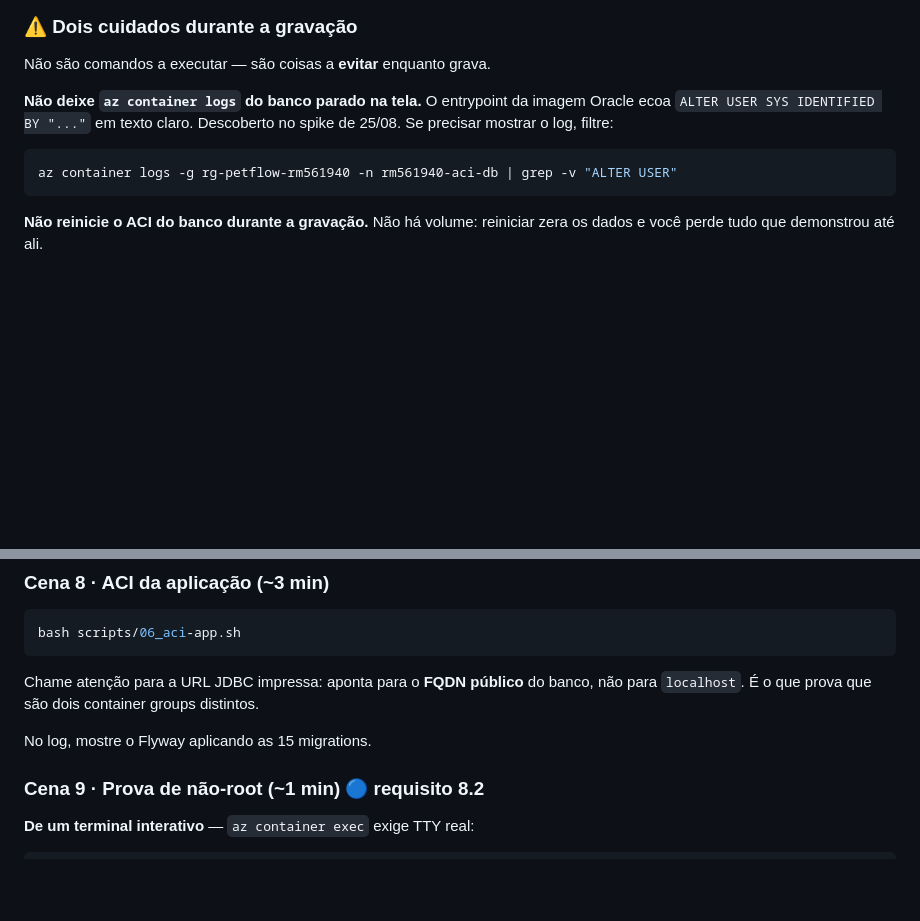
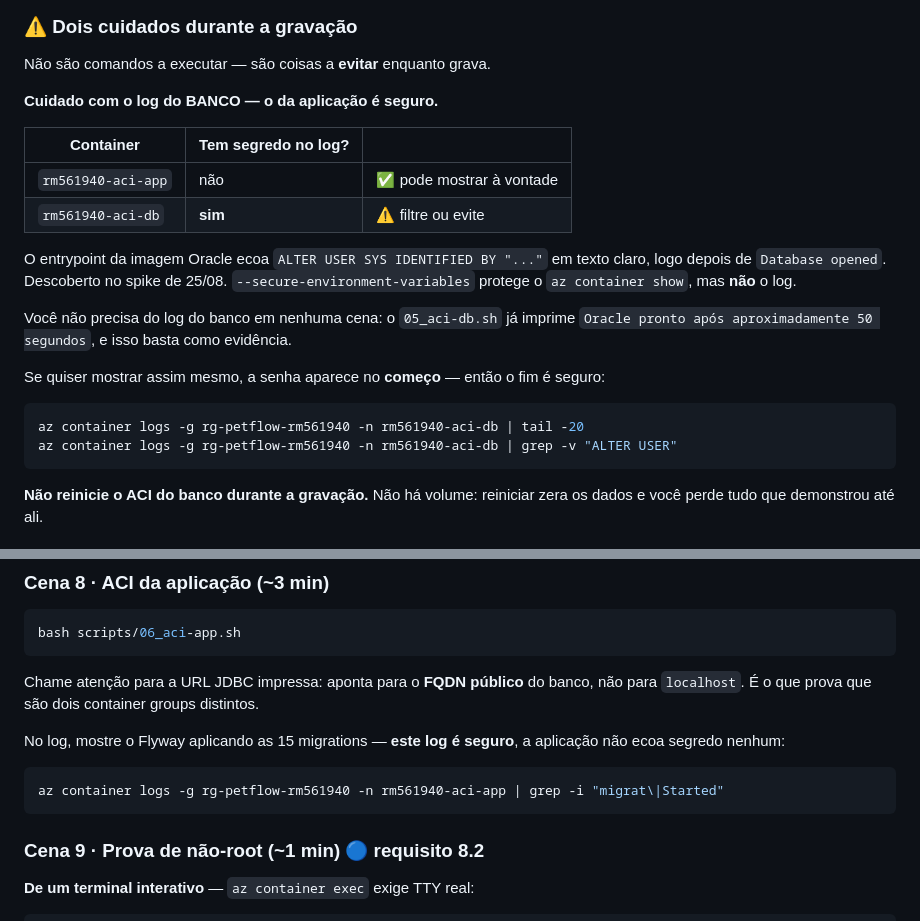
Before and after one commit to olavoneves/clyvo-vet_api-java, a Markdown page: docs/ROTEIRO_VIDEO.md, 2 parts joined by grey strips. Drawn GitHub-style; blank space fills up the shorter version.

Commit message:
docs(devops): qual log pode aparecer em video
O aviso dizia so 'nao deixe az container logs na tela', sem distinguir
os dois containers - e o roteiro pede o log do app na Cena 8, o que
parecia contradicao.

Sao coisas diferentes. O log da aplicacao nao tem segredo: as duas
variaveis secretas chegam por --secure-environment-variables e o Spring
nao as ecoa. E ali que aparecem as 15 migrations do Flyway.

O log do banco e que expoe a senha do SYS, logo depois de
'Database opened'. E dispensavel: o 05_aci-db.sh ja imprime 'Oracle
pronto apos aproximadamente 50 segundos', que basta como evidencia.
Se ainda assim for mostrar, a senha esta no comeco - tail -20 e seguro.

Co-Authored-By: Claude Opus 5 (1M context) <noreply@anthropic.com>

````diff
--- a/docs/ROTEIRO_VIDEO.md
+++ b/docs/ROTEIRO_VIDEO.md
@@ -76,11 +76,25 @@ az keyvault secret show --vault-name kv-petflow-rm561940   --name oracle-app-pas
 
 Não são comandos a executar — são coisas a **evitar** enquanto grava.
 
-**Não deixe `az container logs` do banco parado na tela.** O entrypoint da imagem
-Oracle ecoa `ALTER USER SYS IDENTIFIED BY "..."` em texto claro. Descoberto no
-spike de 25/08. Se precisar mostrar o log, filtre:
+**Cuidado com o log do BANCO — o da aplicação é seguro.**
+
+| Container | Tem segredo no log? | |
+|---|---|---|
+| `rm561940-aci-app` | não | ✅ pode mostrar à vontade |
+| `rm561940-aci-db` | **sim** | ⚠️ filtre ou evite |
+
+O entrypoint da imagem Oracle ecoa `ALTER USER SYS IDENTIFIED BY "..."` em texto
+claro, logo depois de `Database opened`. Descoberto no spike de 25/08.
+`--secure-environment-variables` protege o `az container show`, mas **não** o log.
+
+Você não precisa do log do banco em nenhuma cena: o `05_aci-db.sh` já imprime
+`Oracle pronto após aproximadamente 50 segundos`, e isso basta como evidência.
+
+Se quiser mostrar assim mesmo, a senha aparece no **começo** — então o fim é
+seguro:
 
 ```bash
+az container logs -g rg-petflow-rm561940 -n rm561940-aci-db | tail -20
 az container logs -g rg-petflow-rm561940 -n rm561940-aci-db | grep -v "ALTER USER"
 ```
 
@@ -192,7 +206,12 @@ bash scripts/06_aci-app.sh
 Chame atenção para a URL JDBC impressa: aponta para o **FQDN público** do banco,
 não para `localhost`. É o que prova que são dois container groups distintos.
 
-No log, mostre o Flyway aplicando as 15 migrations.
+No log, mostre o Flyway aplicando as 15 migrations — **este log é seguro**, a
+aplicação não ecoa segredo nenhum:
+
+```bash
+az container logs -g rg-petflow-rm561940 -n rm561940-aci-app | grep -i "migrat\|Started"
+```
 
 ### Cena 9 · Prova de não-root (~1 min) 🔵 requisito 8.2
 
````
